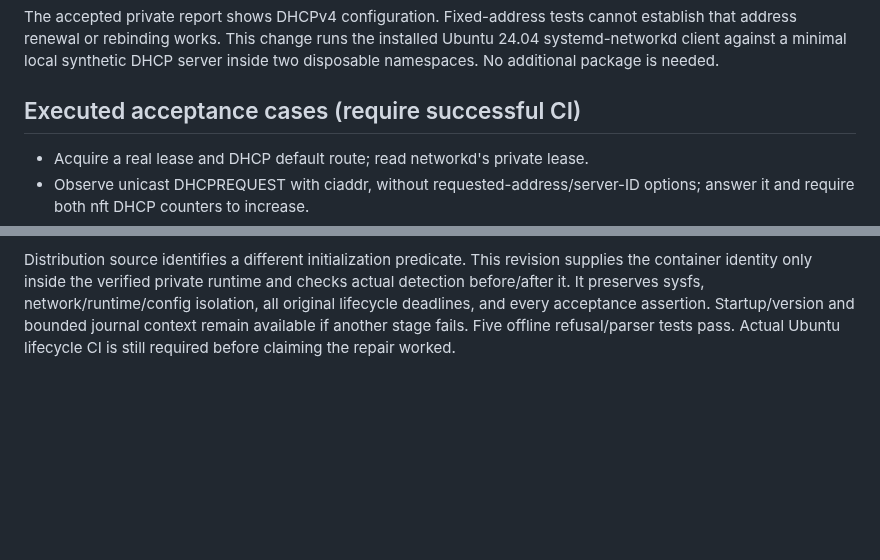
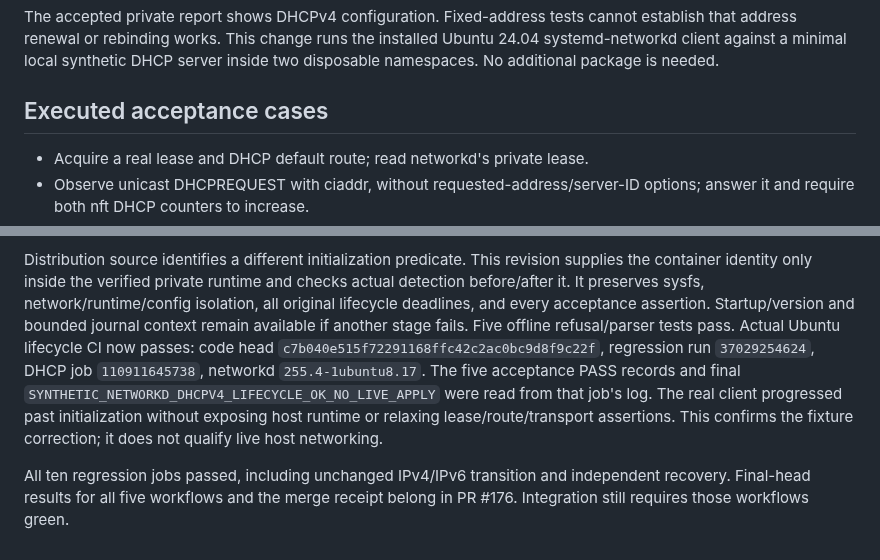
Before and after one commit to bzlove178100/-keirin-ai-web, a Markdown page: SECRET_CUSTODY_NETWORK_DHCP_REVIEW.md, 2 parts joined by grey strips. GitHub-like rendering; blank space fills up the shorter version.

Commit message:
docs: record measured DHCPv4 lifecycle repair and remaining boundaries

```diff
--- a/SECRET_CUSTODY_NETWORK_DHCP_REVIEW.md
+++ b/SECRET_CUSTODY_NETWORK_DHCP_REVIEW.md
@@ -7,7 +7,7 @@ cannot establish that address renewal or rebinding works. This change runs the
 installed Ubuntu 24.04 systemd-networkd client against a minimal local synthetic
 DHCP server inside two disposable namespaces. No additional package is needed.
 
-## Executed acceptance cases (require successful CI)
+## Executed acceptance cases
 
 - Acquire a real lease and DHCP default route; read networkd's private lease.
 - Observe unicast DHCPREQUEST with ciaddr, without requested-address/server-ID
@@ -102,4 +102,15 @@ runtime and checks actual detection before/after it. It preserves sysfs,
 network/runtime/config isolation, all original lifecycle deadlines, and every
 acceptance assertion. Startup/version and bounded journal context remain
 available if another stage fails. Five offline refusal/parser tests pass.
-Actual Ubuntu lifecycle CI is still required before claiming the repair worked.
+Actual Ubuntu lifecycle CI now passes: code head
+`c7b040e515f72291168ffc42c2ac0bc9d8f9c22f`, regression run
+`37029254624`, DHCP job `110911645738`, networkd `255.4-1ubuntu8.17`.
+The five acceptance PASS records and final
+`SYNTHETIC_NETWORKD_DHCPV4_LIFECYCLE_OK_NO_LIVE_APPLY` were read from
+that job's log. The real client progressed past initialization without exposing
+host runtime or relaxing lease/route/transport assertions. This confirms the
+fixture correction; it does not qualify live host networking.
+
+All ten regression jobs passed, including unchanged IPv4/IPv6 transition and
+independent recovery. Final-head results for all five workflows and the merge
+receipt belong in PR #176. Integration still requires those workflows green.
```
Also changed, not shown: WORK_RESUME.md (+3 -3 lines), WORK_STATUS.md (+3 -3 lines).
